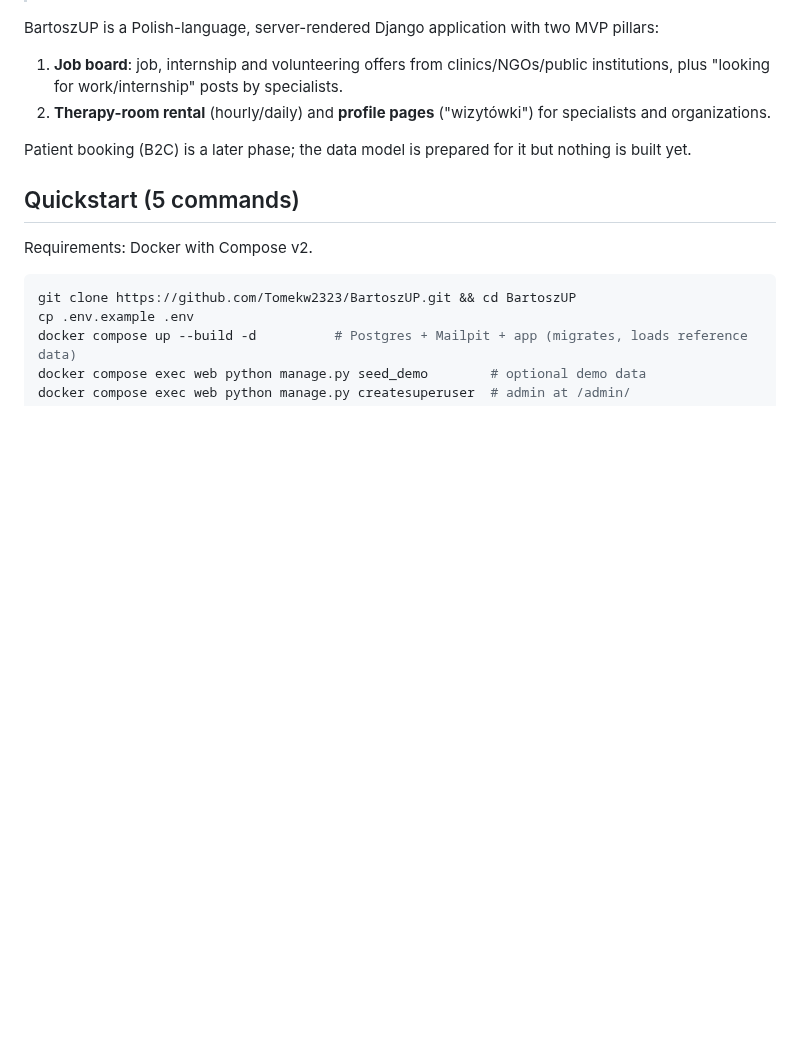
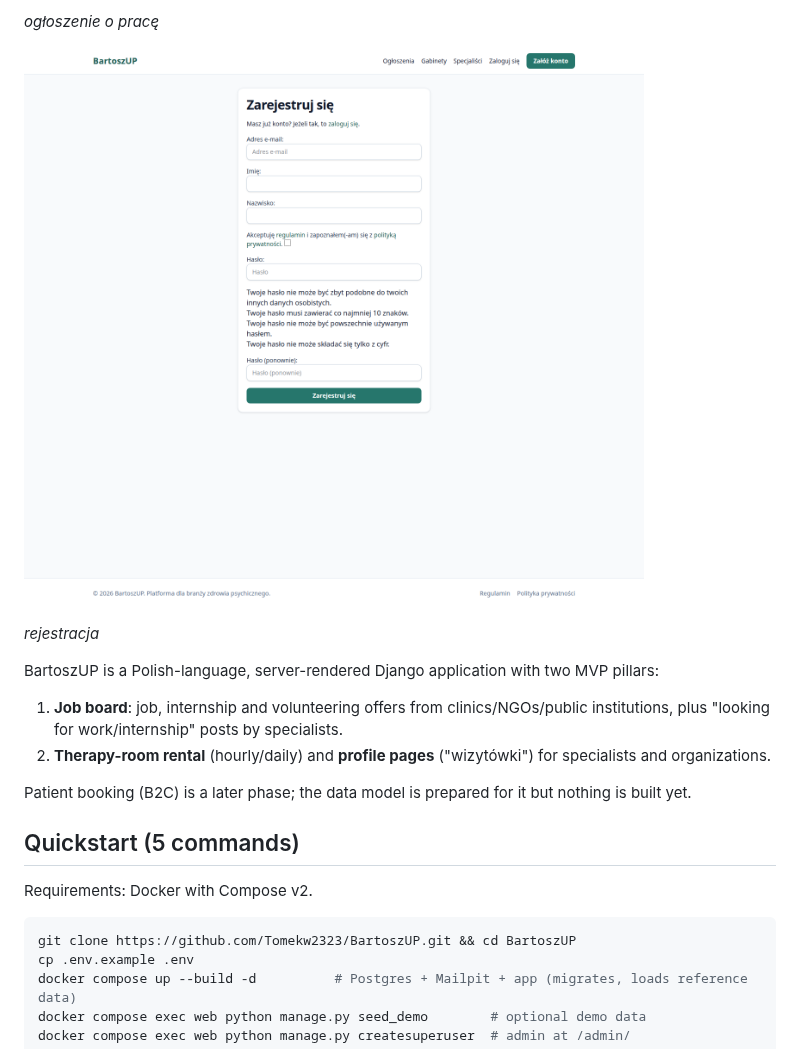
Before and after one commit to Tomekw2323/AI-Chatbot, a Markdown page: README.md, the part around one of its changes. GitHub-like rendering; pictures changed too: docs/preview/preview-signup.png (added); blank space fills up the shorter version.

```diff
--- a/README.md
+++ b/README.md
@@ -7,3 +22,8 @@
+*ogłoszenie o pracę*
+
+![rejestracja](docs/preview/preview-signup.png)
+
+*rejestracja*
 
 BartoszUP is a Polish-language, server-rendered Django application with two MVP pillars:
 
```
Also changed, not shown: other parts of README.md (+15 -0 lines), docs/preview/preview-home.png (added), docs/preview/preview-listing.png (added), docs/preview/preview-listings.png (added).
